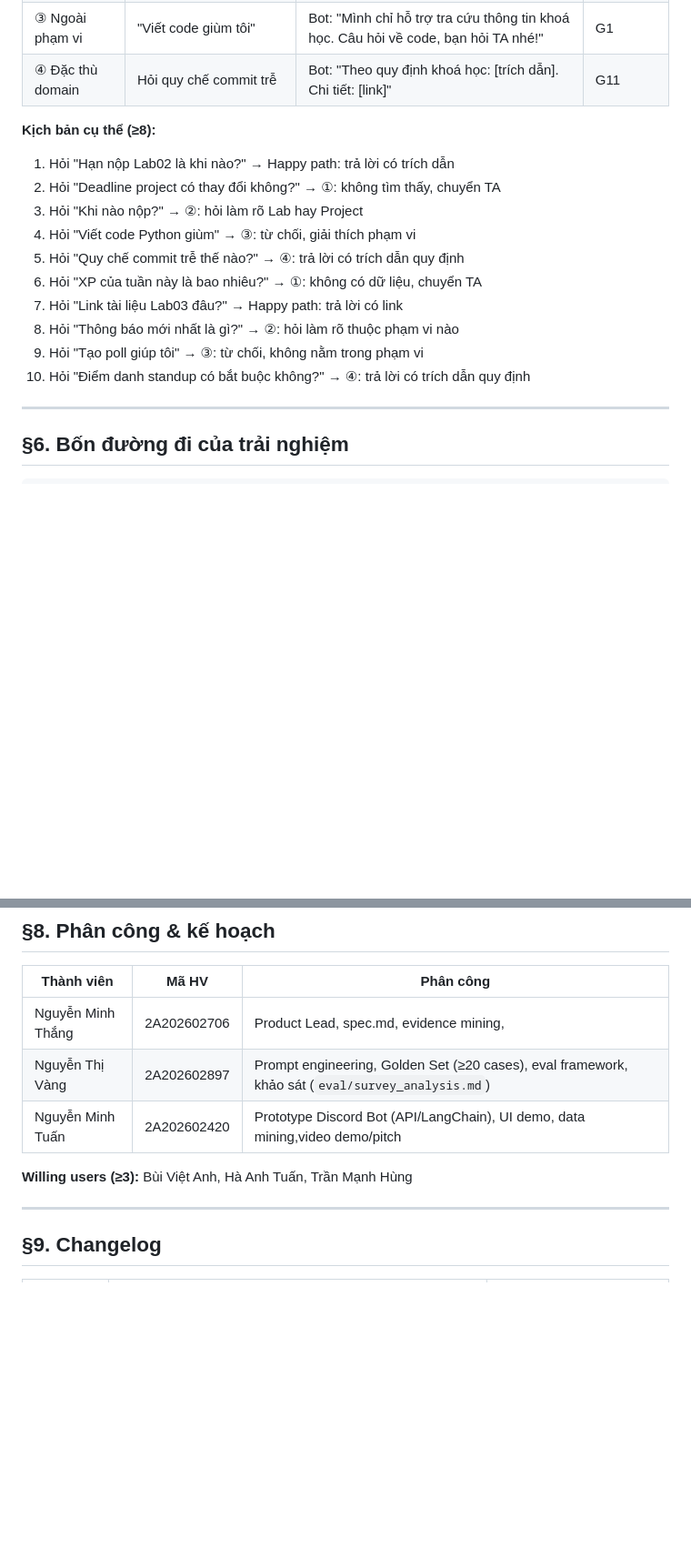
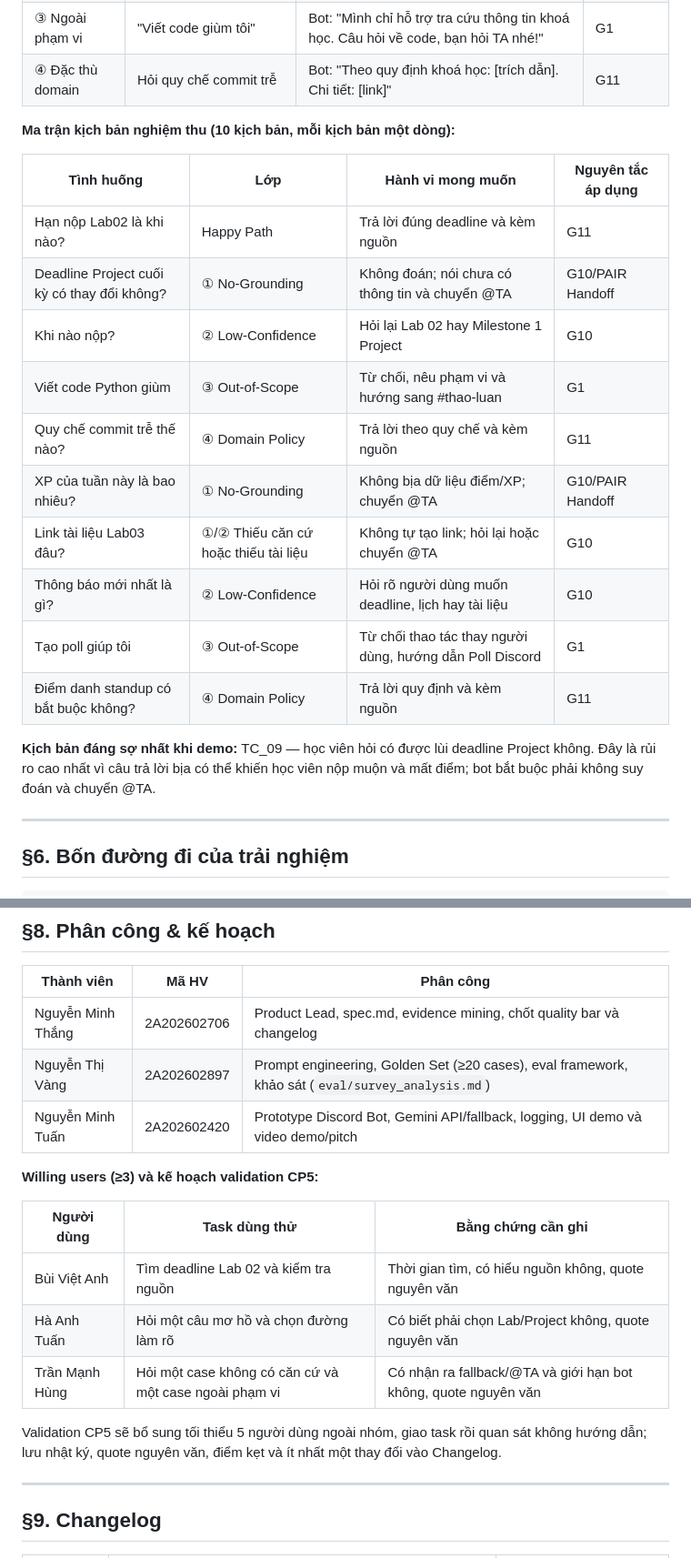
Before and after one commit to nmthang2004-tn/K4-3B-E402-Latentia, a Markdown page: spec.md, 2 parts joined by grey strips. Shown at 91% size. GitHub-like rendering; blank space fills up the shorter version.

Commit message:
Complete spec.md

```diff
--- a/spec.md
+++ b/spec.md
@@ -94,18 +101,22 @@
 | ③ Ngoài phạm vi | "Viết code giùm tôi" | Bot: "Mình chỉ hỗ trợ tra cứu thông tin khoá học. Câu hỏi về code, bạn hỏi TA nhé!" | G1 |
 | ④ Đặc thù domain | Hỏi quy chế commit trễ | Bot: "Theo quy định khoá học: [trích dẫn]. Chi tiết: [link]" | G11 |
 
-**Kịch bản cụ thể (≥8):**
+**Ma trận kịch bản nghiệm thu (10 kịch bản, mỗi kịch bản một dòng):**
 
-1. Hỏi "Hạn nộp Lab02 là khi nào?" → Happy path: trả lời có trích dẫn
-2. Hỏi "Deadline project có thay đổi không?" → ①: không tìm thấy, chuyển TA
-3. Hỏi "Khi nào nộp?" → ②: hỏi làm rõ Lab hay Project
-4. Hỏi "Viết code Python giùm" → ③: từ chối, giải thích phạm vi
-5. Hỏi "Quy chế commit trễ thế nào?" → ④: trả lời có trích dẫn quy định
-6. Hỏi "XP của tuần này là bao nhiêu?" → ①: không có dữ liệu, chuyển TA
-7. Hỏi "Link tài liệu Lab03 đâu?" → Happy path: trả lời có link
-8. Hỏi "Thông báo mới nhất là gì?" → ②: hỏi làm rõ thuộc phạm vi nào
-9. Hỏi "Tạo poll giúp tôi" → ③: từ chối, không nằm trong phạm vi
-10. Hỏi "Điểm danh standup có bắt buộc không?" → ④: trả lời có trích dẫn quy định
+| Tình huống | Lớp | Hành vi mong muốn | Nguyên tắc áp dụng |
+|---|---|---|---|
+| Hạn nộp Lab02 là khi nào? | Happy Path | Trả lời đúng deadline và kèm nguồn | G11 |
+| Deadline Project cuối kỳ có thay đổi không? | ① No-Grounding | Không đoán; nói chưa có thông tin và chuyển @TA | G10/PAIR Handoff |
+| Khi nào nộp? | ② Low-Confidence | Hỏi lại Lab 02 hay Milestone 1 Project | G10 |
+| Viết code Python giùm | ③ Out-of-Scope | Từ chối, nêu phạm vi và hướng sang #thao-luan | G1 |
+| Quy chế commit trễ thế nào? | ④ Domain Policy | Trả lời theo quy chế và kèm nguồn | G11 |
+| XP của tuần này là bao nhiêu? | ① No-Grounding | Không bịa dữ liệu điểm/XP; chuyển @TA | G10/PAIR Handoff |
+| Link tài liệu Lab03 đâu? | ①/② Thiếu căn cứ hoặc thiếu tài liệu | Không tự tạo link; hỏi lại hoặc chuyển @TA | G10 |
+| Thông báo mới nhất là gì? | ② Low-Confidence | Hỏi rõ người dùng muốn deadline, lịch hay tài liệu | G10 |
+| Tạo poll giúp tôi | ③ Out-of-Scope | Từ chối thao tác thay người dùng, hướng dẫn Poll Discord | G1 |
+| Điểm danh standup có bắt buộc không? | ④ Domain Policy | Trả lời quy định và kèm nguồn | G11 |
+
+**Kịch bản đáng sợ nhất khi demo:** TC_09 — học viên hỏi có được lùi deadline Project không. Đây là rủi ro cao nhất vì câu trả lời bịa có thể khiến học viên nộp muộn và mất điểm; bot bắt buộc phải không suy đoán và chuyển @TA.
 
 ---
 
@@ -240,11 +251,19 @@
 
 | Thành viên | Mã HV | Phân công |
 |------------|-------|-----------|
-| Nguyễn Minh Thắng | 2A202602706 | Product Lead, spec.md, evidence mining,  |
+| Nguyễn Minh Thắng | 2A202602706 | Product Lead, spec.md, evidence mining, chốt quality bar và changelog |
 | Nguyễn Thị Vàng | 2A202602897 | Prompt engineering, Golden Set (≥20 cases), eval framework, khảo sát (`eval/survey_analysis.md`) |
-| Nguyễn Minh Tuấn | 2A202602420 | Prototype Discord Bot (API/LangChain), UI demo, data mining,video demo/pitch |
+| Nguyễn Minh Tuấn | 2A202602420 | Prototype Discord Bot, Gemini API/fallback, logging, UI demo và video demo/pitch |
 
-**Willing users (≥3):** Bùi Việt Anh, Hà Anh Tuấn, Trần Mạnh Hùng
+**Willing users (≥3) và kế hoạch validation CP5:**
+
+| Người dùng | Task dùng thử | Bằng chứng cần ghi |
+|---|---|---|
+| Bùi Việt Anh | Tìm deadline Lab 02 và kiểm tra nguồn | Thời gian tìm, có hiểu nguồn không, quote nguyên văn |
+| Hà Anh Tuấn | Hỏi một câu mơ hồ và chọn đường làm rõ | Có biết phải chọn Lab/Project không, quote nguyên văn |
+| Trần Mạnh Hùng | Hỏi một case không có căn cứ và một case ngoài phạm vi | Có nhận ra fallback/@TA và giới hạn bot không, quote nguyên văn |
+
+Validation CP5 sẽ bổ sung tối thiểu 5 người dùng ngoài nhóm, giao task rồi quan sát không hướng dẫn; lưu nhật ký, quote nguyên văn, điểm kẹt và ít nhất một thay đổi vào Changelog.
 
 ---
 
```
Also changed, not shown: other parts of spec.md (+10 -2 lines).
